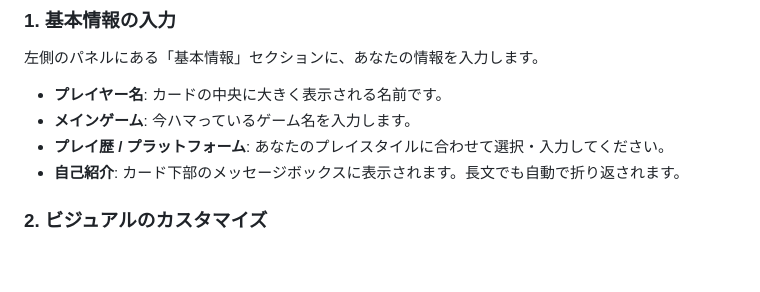
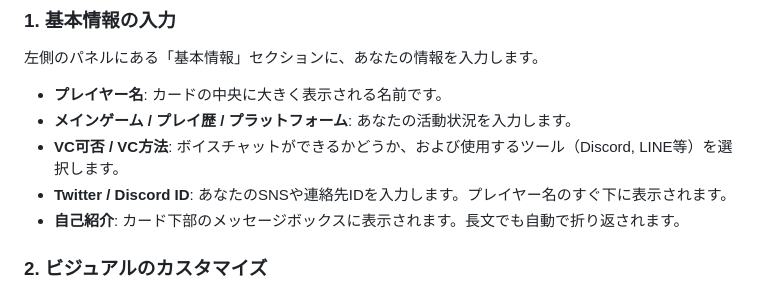
Before and after one commit to k225t056-wq/my-app26, a Markdown page: README.md, the part around the change. Rendered like a GitHub page; blank space fills up the shorter version.

Commit message:
docs: update manual with new VC and social ID fields

```diff
--- a/README.md
+++ b/README.md
@@ -15,8 +15,9 @@
 ### 1. 基本情報の入力
 左側のパネルにある「基本情報」セクションに、あなたの情報を入力します。
 - **プレイヤー名**: カードの中央に大きく表示される名前です。
-- **メインゲーム**: 今ハマっているゲーム名を入力します。
-- **プレイ歴 / プラットフォーム**: あなたのプレイスタイルに合わせて選択・入力してください。
+- **メインゲーム / プレイ歴 / プラットフォーム**: あなたの活動状況を入力します。
+- **VC可否 / VC方法**: ボイスチャットができるかどうか、および使用するツール（Discord, LINE等）を選択します。
+- **Twitter / Discord ID**: あなたのSNSや連絡先IDを入力します。プレイヤー名のすぐ下に表示されます。
 - **自己紹介**: カード下部のメッセージボックスに表示されます。長文でも自動で折り返されます。
 
 ### 2. ビジュアルのカスタマイズ
```
